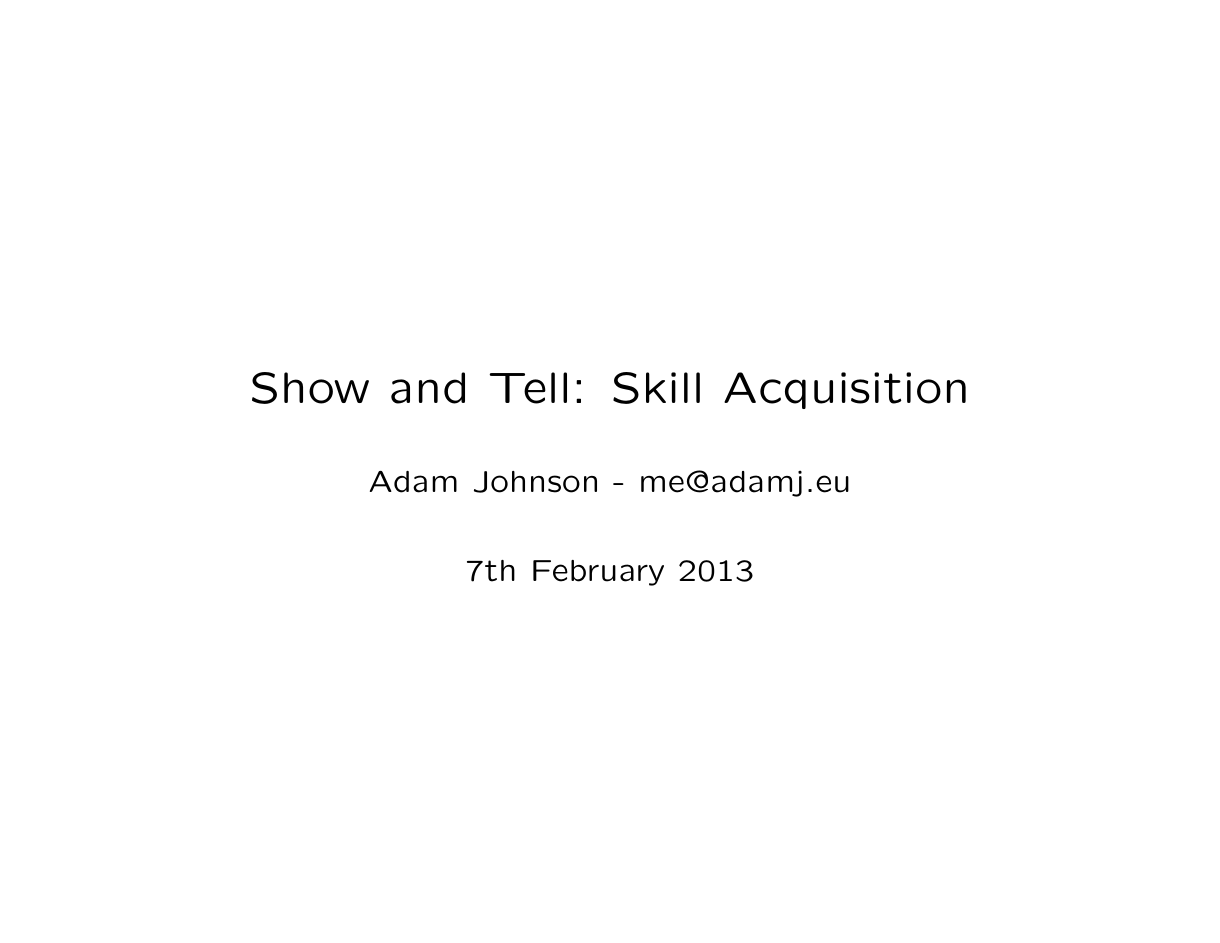
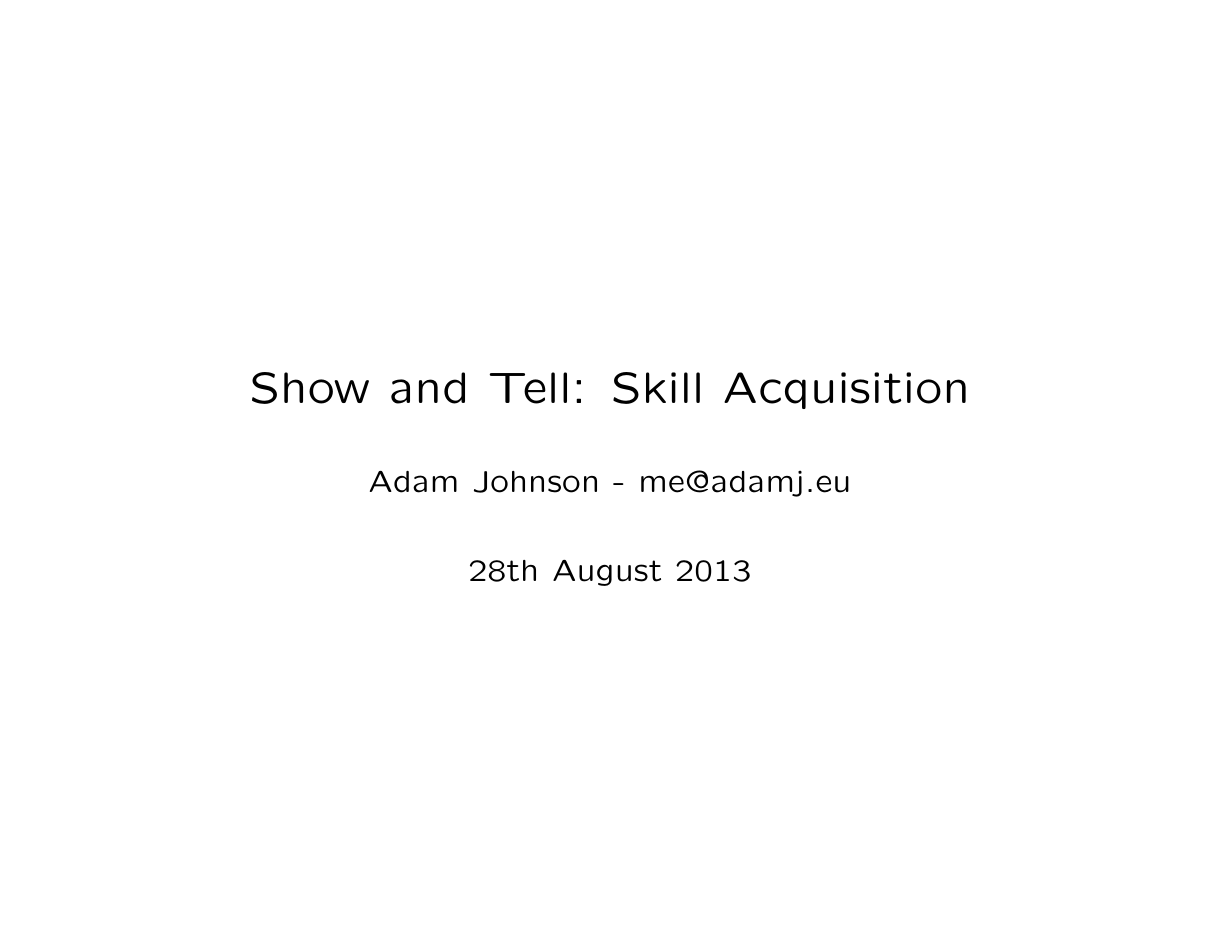
Before and after one commit to adamchainz/qs-talk-skill-acquisition, LaTeX slides (skill-acquisition.tex): page 1 of 6. Compiled offline with pdfLaTeX.

Commit message:
Correct date

```diff
--- a/skill-acquisition.tex
+++ b/skill-acquisition.tex
@@ -10,7 +10,7 @@
 
 \title{Show and Tell: Skill Acquisition}
 \author{Adam Johnson - me@adamj.eu}
-\date{7th February 2013}
+\date{28th August 2013}
 
 \begin{document}
 
```
Also changed, not shown: skill-acquisition.pdf.
